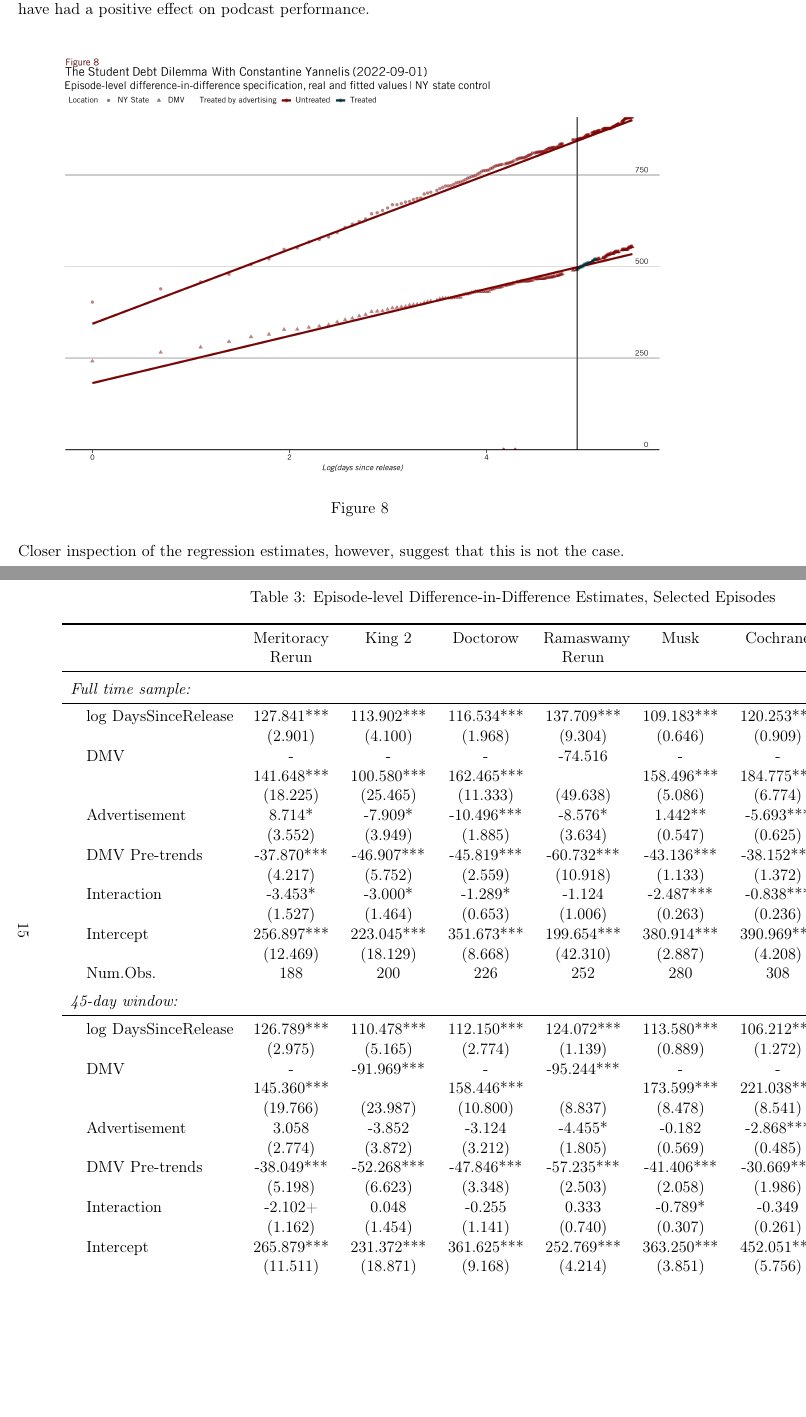
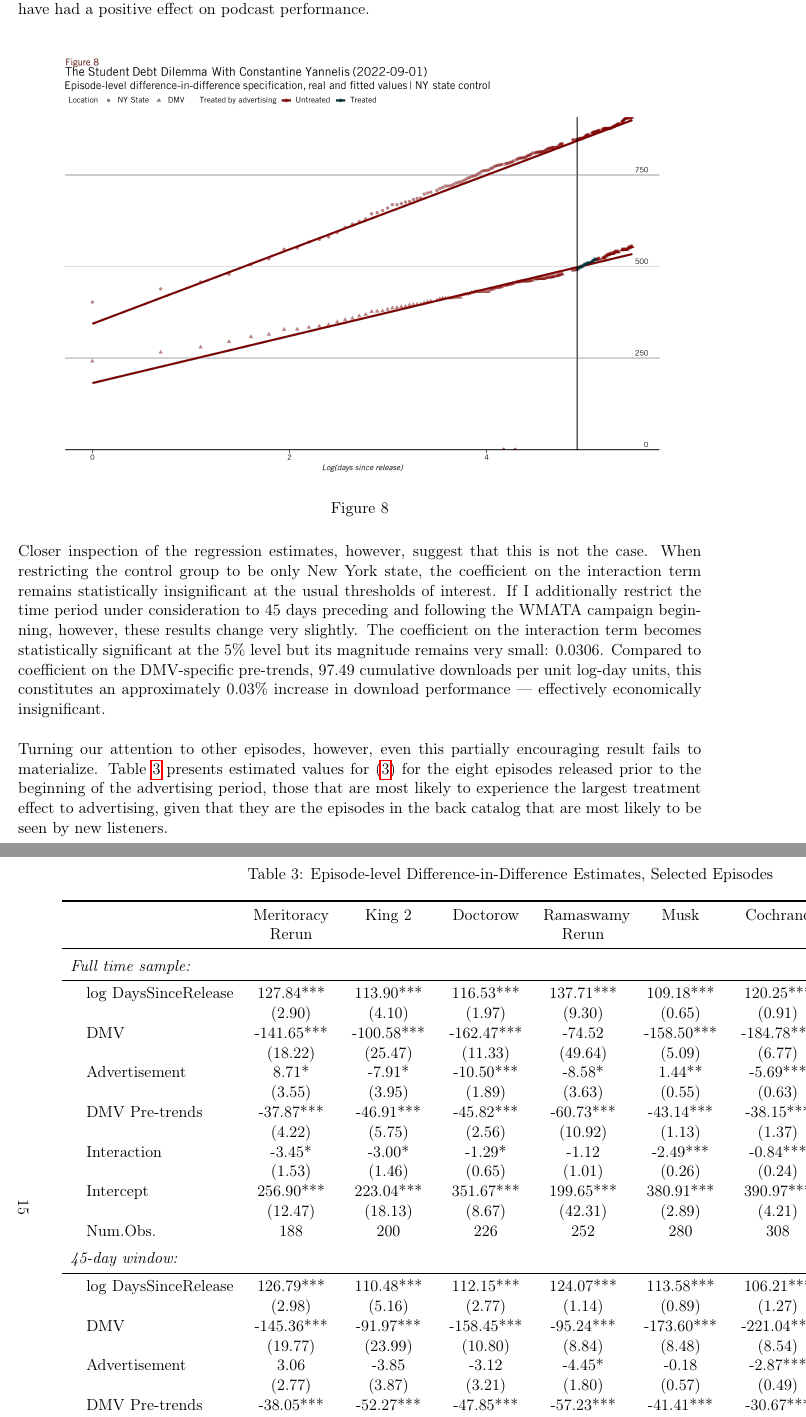
Before and after one commit to BoothStiglerCenter/capitalisntDashboard, a LaTeX document (wmataCampaignAnalysis/wmataAnalysis.tex, which reads wmataCampaignAnalysis/tables/select-dmv-nys-did.tex): two parts of pages 15 and 16 of 16, joined at a grey line, cut so that both start at the same text, the shorter picture padded with empty space. Compiled offline with pdfLaTeX.

Commit message:
Misc
Misc

```diff
--- a/wmataCampaignAnalysis/tables/select-dmv-nys-did.tex
+++ b/wmataCampaignAnalysis/tables/select-dmv-nys-did.tex
@@ -1,6 +1,6 @@
 \begin{table}
 
-\caption{Episode-level Difference-in-Difference Estimates, Selected Episodes}
+\caption{Episode-level Difference-in-Difference Estimates, Selected Episodes \label{tab:dmv-nys-did-results}}
 \centering
 \begin{tabular}[t]{l>{\centering\arraybackslash}p{0.76in}>{\centering\arraybackslash}p{0.76in}>{\centering\arraybackslash}p{0.76in}>{\centering\arraybackslash}p{0.76in}>{\centering\arraybackslash}p{0.76in}>{\centering\arraybackslash}p{0.76in}>{\centering\arraybackslash}p{0.76in}>{\centering\arraybackslash}p{0.76in}}
 \toprule
@@ -8,21 +8,18 @@
 \midrule
 \addlinespace[0.5em]
 \multicolumn{9}{l}{\textit{Full time sample:}}\\
-\midrule \hspace{1em}$\log$ DaysSinceRelease & 127.841*** & 113.902*** & 116.534*** & 137.709*** & 109.183*** & 120.253*** & 146.334*** & 143.554***\\
-\hspace{1em} & (2.901) & (4.100) & (1.968) & (9.304) & (0.646) & (0.909) & (8.721) & (4.148)\\
-\hspace{1em}DMV & -141.648*** & -100.580*** & -162.465*** & -74.516 & -158.496*** & -184.775*** & -116.824* & -114.595***\\
-\hspace{1em} & (18.225) & (25.465) & (11.333) & (49.638) & (5.086) & (6.774) & (47.323) & (25.117)\\
-\hspace{1em}Advertisement & 8.714* & -7.909* & -10.496*** & -8.576* & 1.442** & -5.693*** & -1.295 & 12.779**\\
-\hspace{1em} & (3.552) & (3.949) & (1.885) & (3.634) & (0.547) & (0.625) & (3.589) & (4.313)\\
-\hspace{1em}DMV Pre-trends & -37.870*** & -46.907*** & -45.819*** & -60.732*** & -43.136*** & -38.152*** & -51.497*** & -58.847***\\
-\hspace{1em} & (4.217) & (5.752) & (2.559) & (10.918) & (1.133) & (1.372) & (10.059) & (4.907)\\
-\hspace{1em}Interaction & -3.453* & -3.000* & -1.289* & -1.124 & -2.487*** & -0.838*** & -3.942*** & -6.274***\\
-\hspace{1em} & (1.527) & (1.464) & (0.653) & (1.006) & (0.263) & (0.236) & (0.972) & (1.150)\\
-\hspace{1em}Intercept & 256.897*** & 223.045*** & 351.673*** & 199.654*** & 380.914*** & 390.969*** & 250.633*** & 244.546***\\
-\hspace{1em} & (12.469) & (18.129) & (8.668) & (42.310) & (2.887) & (4.208) & (40.957) & (21.400)\\
+\midrule \hspace{1em}$\log$ DaysSinceRelease & 127.84*** & 113.90*** & 116.53*** & 137.71*** & 109.18*** & 120.25*** & 146.33*** & 143.55***\\
+\hspace{1em} & (2.90) & (4.10) & (1.97) & (9.30) & (0.65) & (0.91) & (8.72) & (4.15)\\
+\hspace{1em}DMV & -141.65*** & -100.58*** & -162.47*** & -74.52 & -158.50*** & -184.78*** & -116.82* & -114.59***\\
+\hspace{1em} & (18.22) & (25.47) & (11.33) & (49.64) & (5.09) & (6.77) & (47.32) & (25.12)\\
+\hspace{1em}Advertisement & 8.71* & -7.91* & -10.50*** & -8.58* & 1.44** & -5.69*** & -1.29 & 12.78**\\
+\hspace{1em} & (3.55) & (3.95) & (1.89) & (3.63) & (0.55) & (0.63) & (3.59) & (4.31)\\
+\hspace{1em}DMV Pre-trends & -37.87*** & -46.91*** & -45.82*** & -60.73*** & -43.14*** & -38.15*** & -51.50*** & -58.85***\\
+\hspace{1em} & (4.22) & (5.75) & (2.56) & (10.92) & (1.13) & (1.37) & (10.06) & (4.91)\\
+\hspace{1em}Interaction & -3.45* & -3.00* & -1.29* & -1.12 & -2.49*** & -0.84*** & -3.94*** & -6.27***\\
+\hspace{1em} & (1.53) & (1.46) & (0.65) & (1.01) & (0.26) & (0.24) & (0.97) & (1.15)\\
+\hspace{1em}Intercept & 256.90*** & 223.04*** & 351.67*** & 199.65*** & 380.91*** & 390.97*** & 250.63*** & 244.55***\\
+\hspace{1em} & (12.47) & (18.13) & (8.67) & (42.31) & (2.89) & (4.21) & (40.96) & (21.40)\\
 \hspace{1em}Num.Obs. & 188 & 200 & 226 & 252 & 280 & 308 & 336 & 362\\
 \addlinespace[0.5em]
 \multicolumn{9}{l}{\textit{45-day window:}}\\
-\midrule \hspace{1em}$\log$ DaysSinceRelease & 126.789*** & 110.478*** & 112.150*** & 124.072*** & 113.580*** & 106.212*** & 140.728*** & 187.432***\\
-\hspace{1em} & (2.975) & (5.165) & (2.774) & (1.139) & (0.889) & (1.272) & (1.377) & (1.257)\\
-\hspace{1em}DMV & -145.360*** & -91.969*** & -158.446*** & -95.244*** & -173.599*** & -221.038*** & -214.337*** & -50.751**\\
--- a/wmataCampaignAnalysis/wmataAnalysis.tex
+++ b/wmataCampaignAnalysis/wmataAnalysis.tex
@@ -210,7 +210,9 @@ In an effort to remedy this, I restrict the definition of the ``control'' group
   \label{fig:yannelis-did-nys}
 \end{figure}
 
-Closer inspection of the regression estimates, however, suggest that this is not the case.
+Closer inspection of the regression estimates, however, suggest that this is not the case. When restricting the control group to be only New York state, the coefficient on the interaction term remains statistically insignificant at the usual thresholds of interest. If I additionally restrict the time period under consideration to 45 days preceding and following the WMATA campaign beginning, however, these results change very slightly. The coefficient on the interaction term becomes statistically significant at the 5\% level but its magnitude remains very small: 0.0306. Compared to coefficient on the DMV-specific pre-trends, 97.49 cumulative downloads per unit log-day units, this constitutes an approximately 0.03\% increase in download performance --- effectively economically insignificant.\\
+
+Turning our attention to other episodes, however, even this partially encouraging result fails to materialize. Table \ref{tab:dmv-nys-did-results} presents estimated values for \eqref{dmv-did} for the eight episodes released prior to the beginning of the advertising period, those that are most likely to experience the largest treatment effect to advertising, given that they are the episodes in the back catalog that are most likely to be seen by new listeners.
 
 \begin{landscape}
   \input{tables/select-dmv-nys-did.tex}
```
Also changed, not shown: wmataCampaignAnalysis/tables/select-dmv-nys-did.tex (21 more changed lines), 1 other file.
